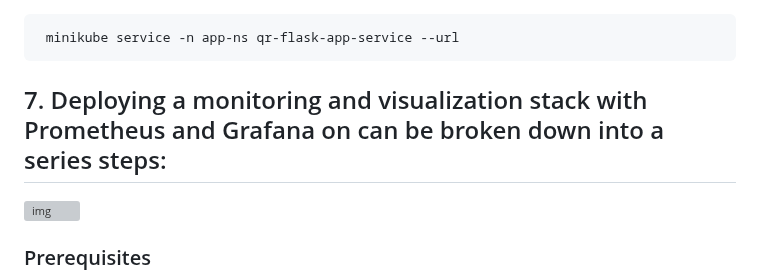
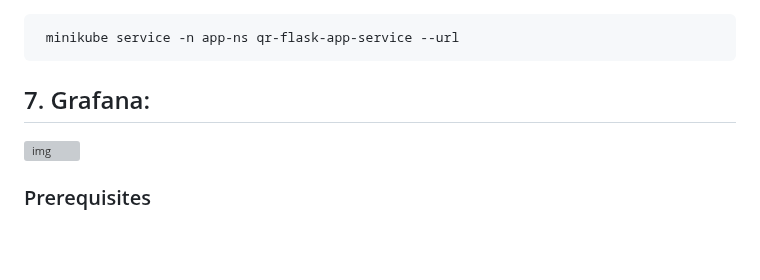
Before and after one commit to BolaWagdy/QR-flask-app, a Markdown page: README.md, the part around the change. Rendered like a GitHub page; blank space fills up the shorter version; grey boxes are pictures that could not be loaded.

````diff
--- a/README.md
+++ b/README.md
@@ -282,7 +282,7 @@ kubectl get all -n app-ns
  minikube service -n app-ns qr-flask-app-service --url
 ```
 
-## 7. Deploying a monitoring and visualization stack with Prometheus and Grafana on can be broken down into a series steps:
+## 7. Grafana:
 ![img](https://www.skedler.com/blog/wp-content/uploads/2021/08/grafana-logo.png)
 
 ### Prerequisites
````
